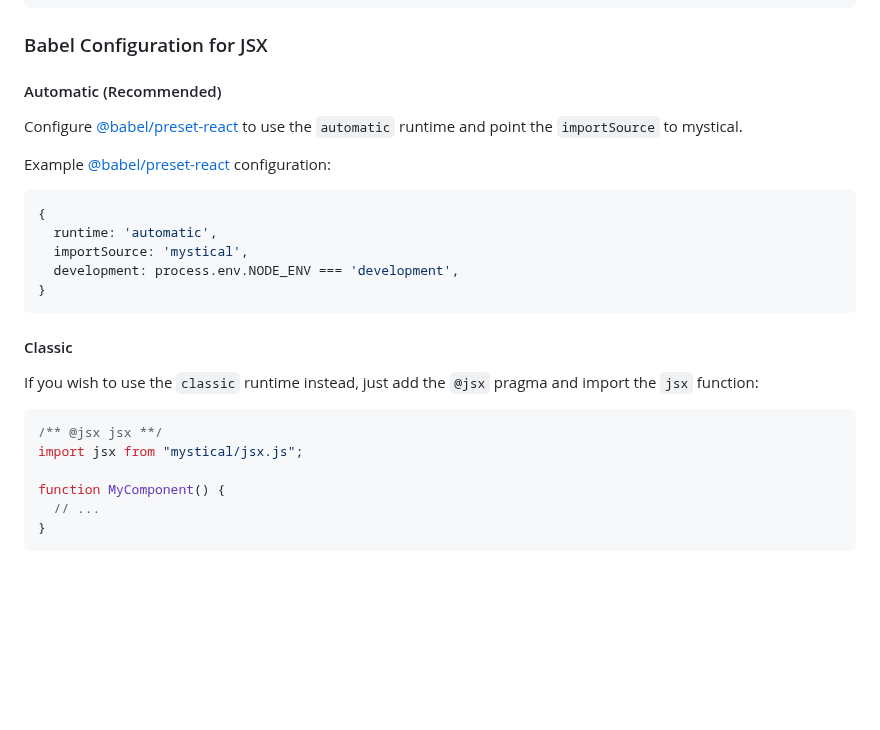
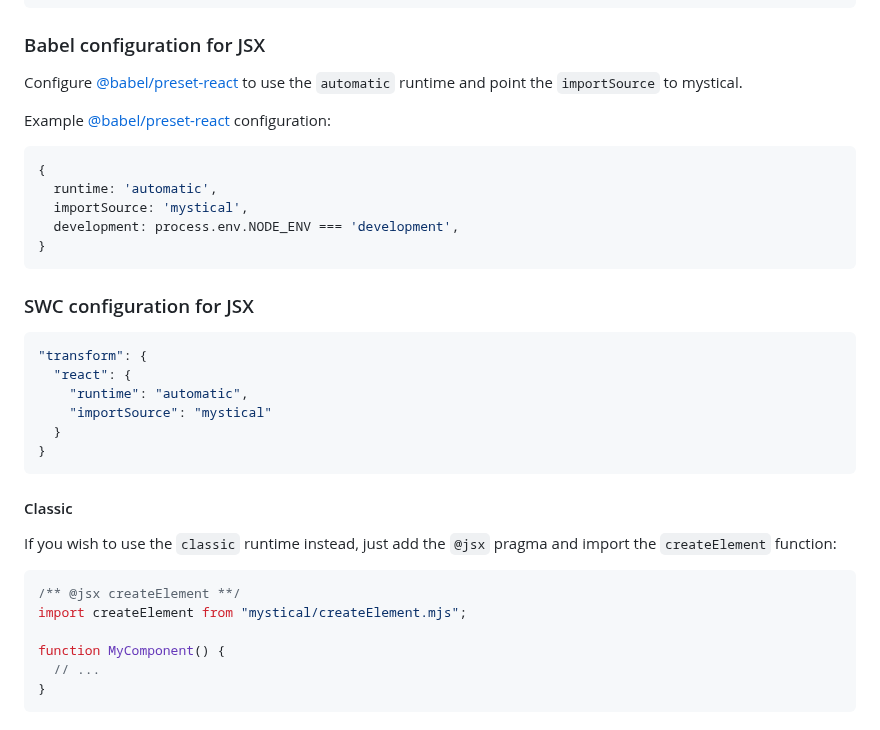
Before and after one commit to dburles/mystical, a Markdown page: readme.md, the part around the change. Drawn GitHub-style; blank space fills up the shorter version.

````diff
--- a/readme.md
+++ b/readme.md
@@ -135,9 +135,7 @@ function Button({
 }
 ```
 
-### Babel Configuration for JSX
-
-#### Automatic (Recommended)
+### Babel configuration for JSX
 
 Configure [@babel/preset-react](https://babeljs.io/docs/en/babel-preset-react) to use the `automatic` runtime and point the `importSource` to mystical.
 
@@ -151,13 +149,24 @@ Example [@babel/preset-react](https://babeljs.io/docs/en/babel-preset-react) con
 }
 ```
 
+### SWC configuration for JSX
+
+```json
+"transform": {
+  "react": {
+    "runtime": "automatic",
+    "importSource": "mystical"
+  }
+}
+```
+
 #### Classic
 
-If you wish to use the `classic` runtime instead, just add the `@jsx` pragma and import the `jsx` function:
+If you wish to use the `classic` runtime instead, just add the `@jsx` pragma and import the `createElement` function:
 
 ```js
-/** @jsx jsx **/
-import jsx from "mystical/jsx.js";
+/** @jsx createElement **/
+import createElement from "mystical/createElement.mjs";
 
 function MyComponent() {
   // ...
````
